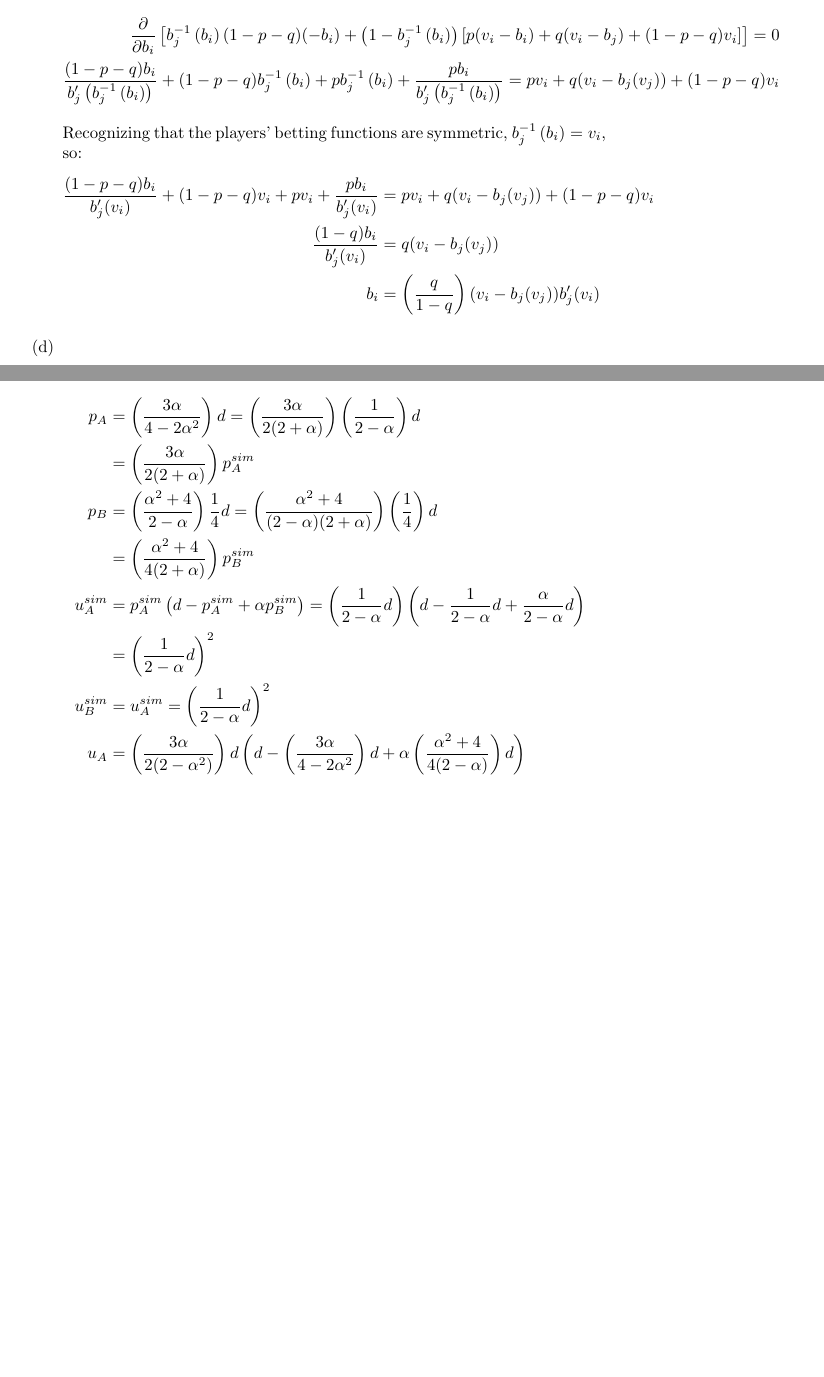
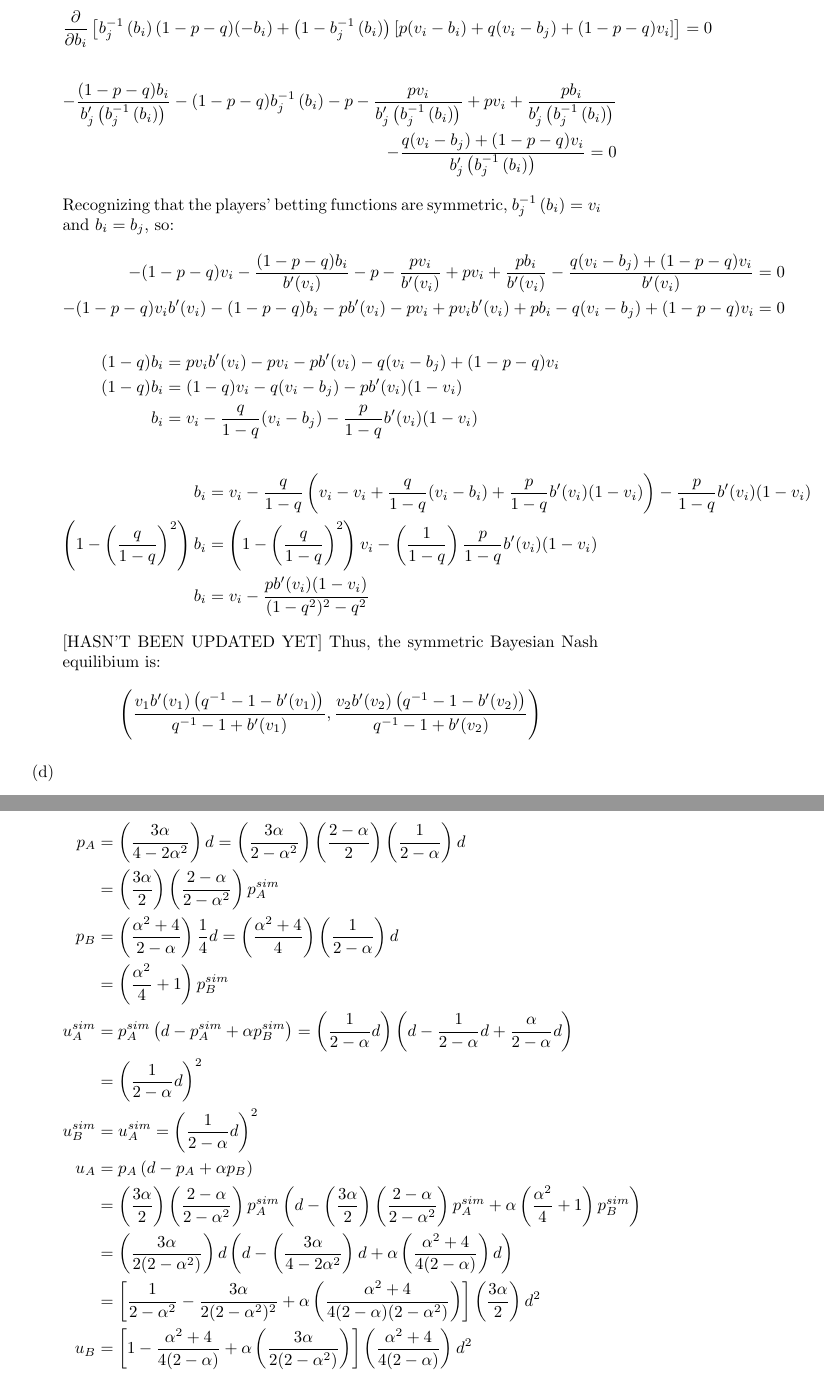
Before and after one commit to dannyedgel/coursework, a LaTeX problem sheet (f20/econ711/problem_sets/HW4/edgel_hw4.tex): two parts of pages 2 and 7 of 7 before the commit and two parts of pages 2 and 8 of 8 after it, joined at a grey line, cut so that both start at the same text, the shorter picture padded with empty space. Compiled offline with pdfLaTeX.

Commit message:
struggling through micro

```diff
--- a/f20/econ711/problem_sets/HW4/edgel_hw4.tex
+++ b/f20/econ711/problem_sets/HW4/edgel_hw4.tex
@@ -127,18 +127,32 @@
 							&+  Pr(b_i>b_j(v_j))[p(v_i-b_i) + q(v_i-b_j) + (1-p-q)v_i]
 		\end{align*}
 		Where $Pr(b_i<b_j(v_j))=F(\binv{b_i})=\binv{b_i}$ and the probability of any two values being equal on a uniform distribution is zero. Recall that the derivative of an inverse function is the reciprocal of the derivative at the inverse. Then, we can calculate player $i$'s best response function using first-order conditions:
+		$$ \frac{\partial}{\partial b_i}\left[\binv{b_i}(1-p-q)(-b_i) + \left(1-\binv{b_i}\right)[p(v_i-b_i) + q(v_i-b_j) + (1-p-q)v_i]\right] = 0	$$
 		\begin{align*}
-			\frac{\partial}{\partial b_i}\left[\binv{b_i}(1-p-q)(-b_i) + \left(1-\binv{b_i}\right)[p(v_i-b_i) + q(v_i-b_j) + (1-p-q)v_i]\right] = 0	\\
-			\frac{(1-p-q)b_i}{b_j'\left(\binv{b_i}\right)} + (1-p-q)\binv{b_i} + p\binv{b_i} + \frac{pb_i}{b_j'\left(\binv{b_i}\right)} = pv_i + q(v_i-b_j(v_j)) + (1-p-q)v_i
+			-\frac{(1-p-q)b_i}{b_j'\left(\binv{b_i}\right)} - (1-p-q)\binv{b_i} -p - \frac{pv_i}{b_j'\left(\binv{b_i}\right)} + pv_i + \frac{pb_i}{b_j'\left(\binv{b_i}\right)} 	\\
+				- \frac{q(v_i-b_j) + (1-p-q)v_i}{b_j'\left(\binv{b_i}\right)} = 0
 		\end{align*}
-		Recognizing that the players' betting functions are symmetric, ${\binv{b_i}=v_i}$, so:
+		Recognizing that the players' betting functions are symmetric, ${\binv{b_i}=v_i}$ and ${b_i=b_j}$, so:
 		\begin{align*}
-			\frac{(1-p-q)b_i}{b_j'(v_i)} + (1-p-q)v_i + pv_i+ \frac{pb_i}{b_j'(v_i)} &= pv_i + q(v_i-b_j(v_j)) + (1-p-q)v_i	\\
-			\frac{(1-q)b_i}{b_j'(v_i)} &= q(v_i - b_j(v_j))	\\
-			b_i	&= \left(\frac{q}{1-q}\right)(v_i - b_j(v_j))b_j'(v_i)
+			-(1-p-q)v_i - \frac{(1-p-q)b_i}{b'(v_i)}-p-\frac{pv_i}{b'(v_i)} + pv_i + \frac{pb_i}{b'(v_i)} - \frac{q(v_i-b_j) + (1-p-q)v_i}{b'(v_i)} = 0	\\
+			-(1-p-q)v_ib'(v_i) - (1-p-q)b_i - pb'(v_i) - pv_i + pv_ib'(v_i) + pb_i - q(v_i-b_j) + (1-p-q)v_i = 0
 		\end{align*}
+		\begin{align*}
+			(1-q)b_i 	&= pv_ib'(v_i) - pv_i - pb'(v_i) - q(v_i - b_j) + (1-p-q)v_i 	\\
+			(1-q)b_i 	&= (1-q)v_i - q(v_i-b_j) - pb'(v_i)(1-v_i)						\\
+			b_i			&= v_i - \frac{q}{1-q}(v_i-b_j) - \frac{p}{1-q}b'(v_i)(1-v_i)
+		\end{align*}
+		\begin{align*}
+			b_i			&= v_i - \frac{q}{1-q}\left(v_i-v_i + \frac{q}{1-q}(v_i-b_i) + \frac{p}{1-q}b'(v_i)(1-v_i)\right) - \frac{p}{1-q}b'(v_i)(1-v_i)	 \\
+			\left(1-\left(\frac{q}{1-q}\right)^2\right)b_i &= \left(1-\left(\frac{q}{1-q}\right)^2\right)v_i - \left(\frac{1}{1-q}\right)\frac{p}{1-q}b'(v_i)(1-v_i)	\\
+			b_i &= v_i - \frac{pb'(v_i)(1-v_i)}{(1-q^2)^2 - q^2}
+		\end{align*}
+		[HASN'T BEEN UPDATED YET] Thus, the symmetric Bayesian Nash equilibium is:
+		\[
+			\left(\frac{v_1b'(v_1)\left(q^{-1}-1-b'(v_1)\right)}{q^{-1} - 1 + b'(v_1)},\frac{v_2b'(v_2)\left(q^{-1}-1-b'(v_2)\right)}{q^{-1} - 1 + b'(v_2)}\right)
+		\]
 
-	\item
+	\item % The equilibrium bidding strategy does not directly depend on $p$. As ${q\rightarrow0}$, the equilibrium bidding strategy tends toward 1 regardless of the player's valuation. As ${q\rightarrow1}$, the equilibrium
 
 
 \end{enumerate}
@@ -254,16 +268,20 @@ In a two-player game of perfect information, each player knows precisely what th
 		Thus, the subgame perfect equilibrium is ${\left(\left(\frac{3\alpha}{4-2\alpha^2}\right)d,\left(\frac{\alpha^2 + 4}{2-\alpha}\right)\frac{1}{4}d \right)}$.
 
 
-	\item Letting $p_i^{sim}$ and $u_i^{sim}$ be the equilibrium price chosen and payoff earned, respectively, by $i$ under simultaneous play, with sequential play denoted without a superscrit, we can solve:
+	\item Letting $p_i^{sim}$ and $u_i^{sim}$ be the equilibrium price chosen and payoff earned, respectively, by $i$ under simultaneous play, with sequential play denoted without a superscript, we can solve [NOT FINISHED BELOW; am I missing a major cancellation or something? It can't actually be this messy]:
 		\begin{align*}
-			p_A	&= \left(\frac{3\alpha}{4-2\alpha^2}\right)d = \left(\frac{3\alpha}{2(2+\alpha)}\right)\left(\frac{1}{2-\alpha}\right)d	\\
-				&= \left(\frac{3\alpha}{2(2+\alpha)}\right)p_A^{sim}		\\
-			p_B	&= \left(\frac{\alpha^2 + 4}{2-\alpha}\right)\frac{1}{4}d  = \left(\frac{\alpha^2 + 4}{(2-\alpha)(2+\alpha)}\right)\left(\frac{1}{4}\right)d	\\
-				&= \left(\frac{\alpha^2+4}{4(2+\alpha)}\right)p_B^{sim}	\\
+			p_A	&= \left(\frac{3\alpha}{4-2\alpha^2}\right)d = \left(\frac{3\alpha}{2-\alpha^2}\right)\left(\frac{2-\alpha}{2}\right)\left(\frac{1}{2-\alpha}\right)d	\\
+				&= \left(\frac{3\alpha}{2}\right)\left(\frac{2-\alpha}{2-\alpha^2}\right)p_A^{sim}		\\
+			p_B	&= \left(\frac{\alpha^2 + 4}{2-\alpha}\right)\frac{1}{4}d  = \left(\frac{\alpha^2 + 4}{4}\right)\left(\frac{1}{2-\alpha}\right)d	\\
+				&= \left(\frac{\alpha^2}{4} + 1\right)p_B^{sim}	\\
 			u_A^{sim} 	&= p_A^{sim}\left(d-p_A^{sim} + \alpha p_B^{sim}\right) = \left(\frac{1}{2-\alpha}d\right)\left(d - \frac{1}{2-\alpha}d + \frac{\alpha}{2-\alpha}d\right)	\\
 						&=  \left(\frac{1}{2-\alpha}d\right)^2	\\
 			u_B^{sim} 	&= u_A^{sim} = \left(\frac{1}{2-\alpha}d\right)^2	\\
-			u_A	&= \left(\frac{3\alpha}{2(2-\alpha^2)}\right)d\left(d-\left(\frac{3\alpha}{4-2\alpha^2}\right)d + \alpha \left(\frac{\alpha^2 + 4}{4(2-\alpha)}\right)d\right)
+			u_A	&= p_A\left(d-p_A + \alpha p_B\right) 	\\
+				&= \left(\frac{3\alpha}{2}\right)\left(\frac{2-\alpha}{2-\alpha^2}\right)p_A^{sim}\left(d-\left(\frac{3\alpha}{2}\right)\left(\frac{2-\alpha}{2-\alpha^2}\right)p_A^{sim} + \alpha \left(\frac{\alpha^2}{4} + 1\right)p_B^{sim}\right) \\
+				&= \left(\frac{3\alpha}{2(2-\alpha^2)}\right)d\left(d-\left(\frac{3\alpha}{4-2\alpha^2}\right)d + \alpha \left(\frac{\alpha^2 + 4}{4(2-\alpha)}\right)d\right)	\\
+				&= \left[\frac{1}{2-\alpha^2}-\frac{3\alpha}{2(2-\alpha^2)^2}+\alpha\left(\frac{\alpha^2 + 4}{4(2-\alpha)(2-\alpha^2)}\right)\right]\left(\frac{3\alpha}{2}\right)d^2	\\
+			u_B &= \left[1-\frac{\alpha^2+4}{4(2-\alpha)} + \alpha\left(\frac{3\alpha}{2(2-\alpha^2)}\right)\right]\left(\frac{\alpha^2+4}{4(2-\alpha)}\right)d^2
 		\end{align*}
 
 
```
Also changed, not shown: f20/econ711/problem_sets/HW4/edgel_hw4.pdf.
